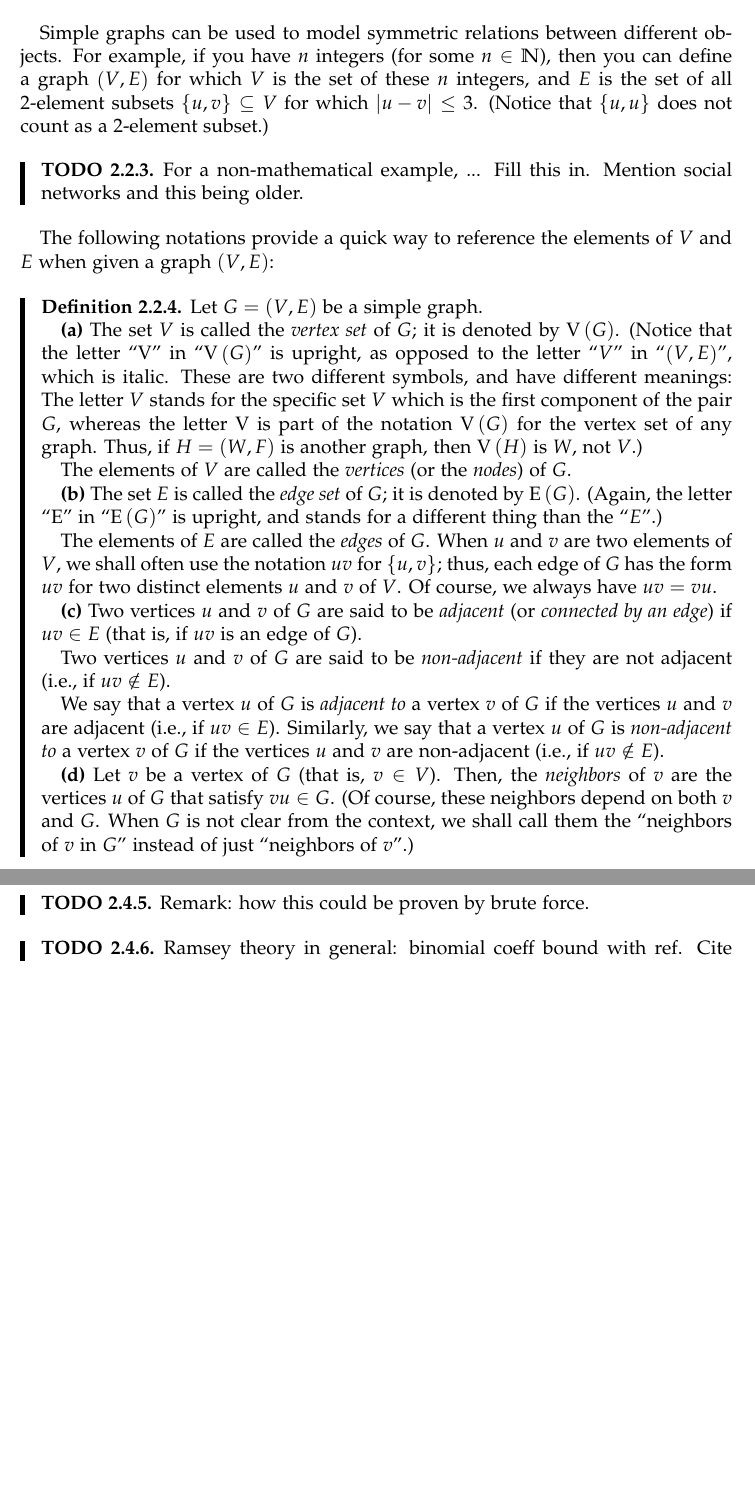
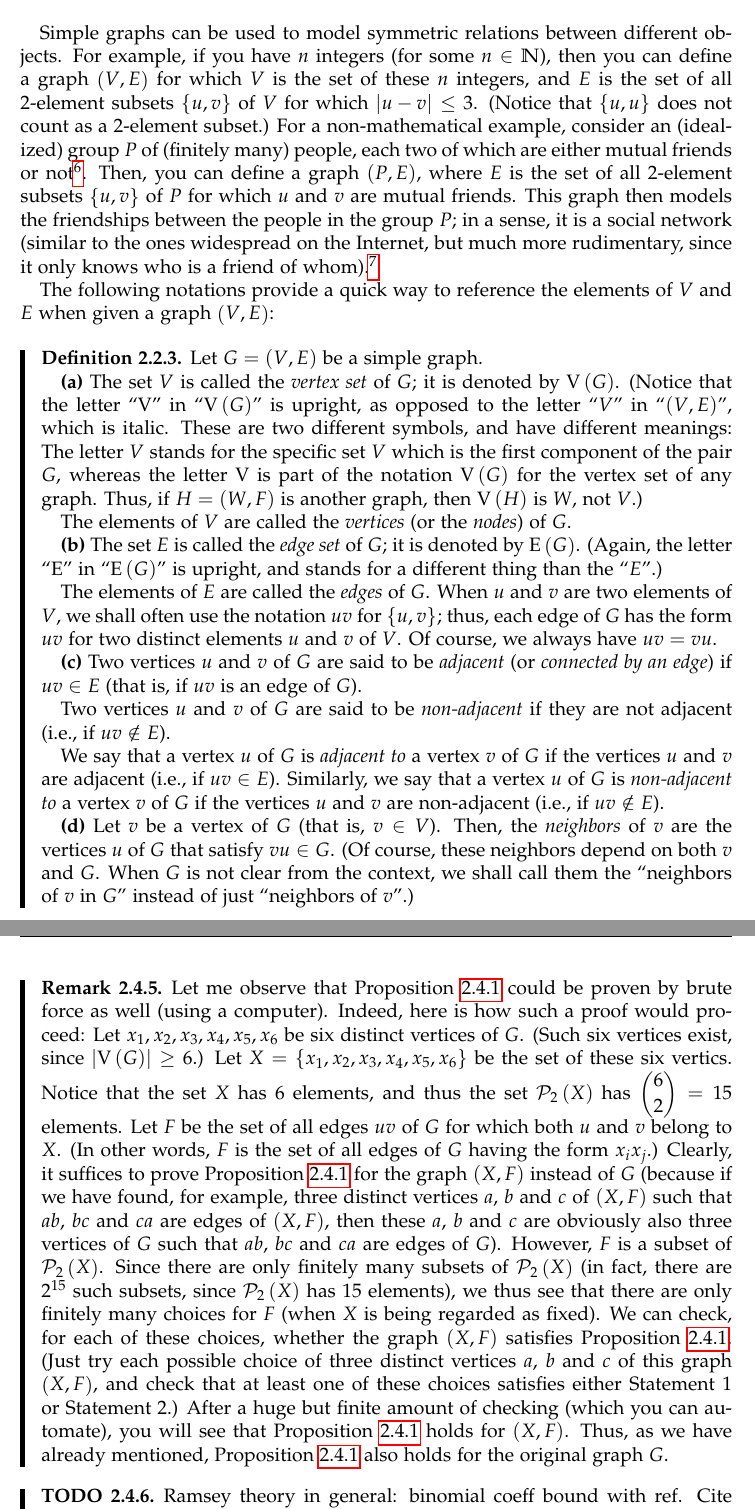
Before and after one commit to darijgr/nogra, a LaTeX document (nogra.tex): two parts of pages 5 and 8 of 17 before the commit and two parts of pages 5 and 9 of 18 after it, joined at a grey line, cut so that both start at the same text, the shorter picture padded with empty space. Compiled offline with pdfLaTeX.

Commit message:
remark about brute force

```diff
--- a/nogra.tex
+++ b/nogra.tex
@@ -378,9 +378,17 @@ different objects. For example, if you have $n$ integers
 (for some $n \in \NN$), then you can define a graph
 $\tup{V, E}$ for which $V$ is the set of these $n$ integers,
 and $E$ is the set of all $2$-element subsets
-$\set{u, v} \subseteq V$ for which $\abs{u-v} \leq 3$. (Notice that
+$\set{u, v}$ of $V$ for which $\abs{u-v} \leq 3$. (Notice that
 $\set{u, u}$ does not count as a $2$-element subset.)
-\begin{todo}
-For a non-mathematical example, ... {Fill this in.}
-Mention social networks and this being older.
-\end{todo}
+For a non-mathematical example, consider an (idealized) group $P$ of
+(finitely many) people, each two of which are either mutual friends or
+not\footnote{We assume that if a person $u$ is a friend of a person
+$v$, then $v$ is a friend of $u$. We also assume that no person $u$ is
+a friend of $u$ itself (or, at least, we don't count this as
+friendship).}. Then, you can define a graph $\tup{P, E}$, where $E$
+is the set of all $2$-element subsets $\set{u, v}$ of $P$ for which
+$u$ and $v$ are mutual friends. This graph then models the friendships
+between the people in the group $P$; in a sense, it is a social
+network (similar to the ones widespread on the Internet, but much more
+rudimentary, since it only knows who is a friend of
+whom).\footnote{This kind of ``social graphs'' has been used for many
@@ -652,9 +664,39 @@ Case 1, with the only difference that ``adjacent'' is replaced by
 ``is not an edge'' (and vice versa).
 \end{remark}
 
-\begin{todo}
-Remark: how this could be proven by brute force.
-\end{todo}
+\begin{remark}
+Let me observe that Proposition~\ref{prop.simple.R33} could be proven
+by brute force as well (using a computer). Indeed, here is how such a
+proof would proceed: Let $x_1, x_2, x_3, x_4, x_5, x_6$ be six
+distinct vertices of $G$. (Such six vertices exist, since
+$\abs{\verts{G}} \geq 6$.) Let
+$X = \set{x_1, x_2, x_3, x_4, x_5, x_6}$ be the set of these six
+vertics. Notice that the set $X$ has $6$ elements, and thus the set
+$\powset[2]{X}$ has $\dbinom{6}{2} = 15$ elements.
+Let $F$ be the set of all edges $uv$ of $G$ for which both
+$u$ and $v$ belong to $X$. (In other words, $F$ is the set of all
+edges of $G$ having the form $x_i x_j$.)
+Clearly, it suffices to prove Proposition~\ref{prop.simple.R33} for
+the graph $\tup{X, F}$ instead of $G$ (because if we have found, for
+example, three distinct vertices $a$, $b$ and $c$ of $\tup{X, F}$ such
+that $ab$, $bc$ and $ca$ are edges of $\tup{X, F}$, then these $a$,
+$b$ and $c$ are obviously also three vertices of $G$ such that
+$ab$, $bc$ and $ca$ are edges of $G$). However,
+$F$ is a subset of $\powset[2]{X}$. Since there
+are only finitely many subsets of $\powset[2]{X}$ (in fact, there are
+$2^{15}$ such subsets, since $\powset[2]{X}$ has $15$ elements), we
+thus see that there are only finitely many choices for $F$ (when $X$
+is being regarded as fixed). We can
+check, for each of these choices, whether the graph $\tup{X, F}$
+satisfies Proposition~\ref{prop.simple.R33}. (Just try each
+possible choice of three distinct vertices $a$, $b$ and $c$ of this
+graph $\tup{X, F}$, and check that at least one of these choices
+satisfies either Statement 1 or Statement 2.) After a huge but
+finite amount of checking (which you can automate), you will see that
+Proposition~\ref{prop.simple.R33} holds for $\tup{X, F}$. Thus, as we
+have already mentioned, Proposition~\ref{prop.simple.R33} also holds
+for the original graph $G$.
+\end{remark}
 
 \begin{todo}
 Ramsey theory in general: binomial coeff bound with ref.
```
Also changed, not shown: nogra.tex (10 more changed lines).
